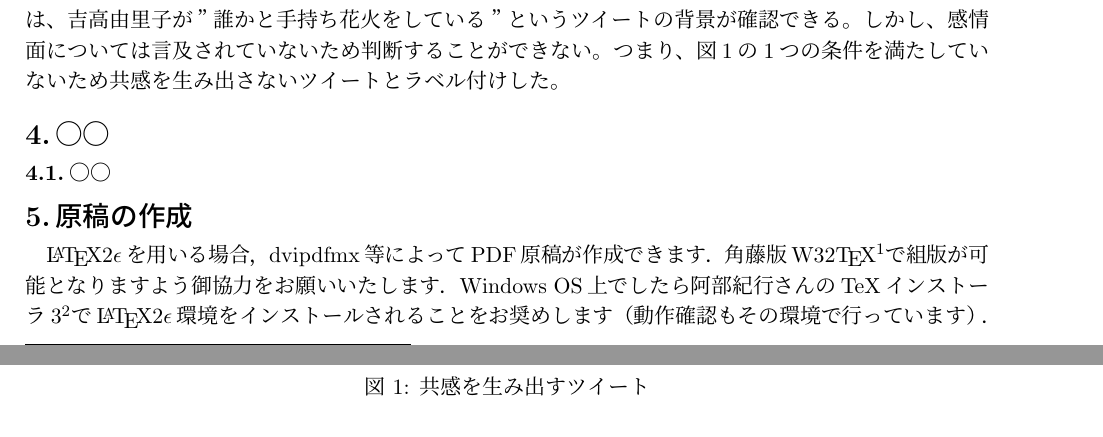
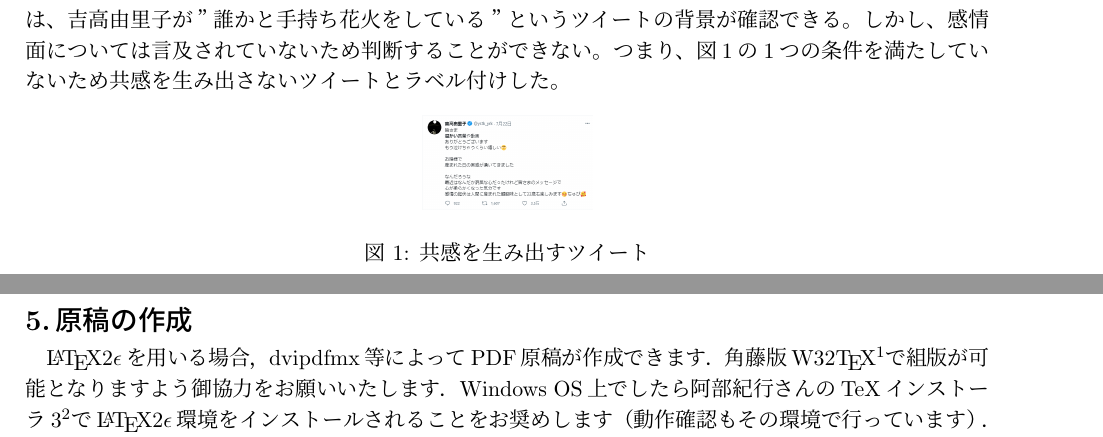
Before and after one commit to a8118045/issj, a LaTeX document (issj/issjpaper.tex): two parts of pages 2 and 3 of 6 before the commit and two parts of pages 2 and 3 of 5 after it, joined at a grey line, cut so that both start at the same text. The pictures show the PDF file issj/issjpaper.pdf that the author committed with the source.

Commit message:
図１、図２サイズ変更

```diff
--- a/issj/issjpaper.tex
+++ b/issj/issjpaper.tex
@@ -123,12 +123,12 @@ TwitterAPIを用いてツイートを取得し、取得したツイートに対
 つまり、図1の1つの条件を満たしていないため共感を生み出さないツイートとラベル付けした。
 
 \begin{figure}[htbp]\centering
-\includegraphics{fig1.png}
+\includegraphics[width=30mm]{fig1.png}
 \caption{共感を生み出すツイート}\label{fig:example}
 \end{figure}
 
 \begin{figure}[htbp]\centering
-\includegraphics{fig1.png}
+\includegraphics	[width=30mm]{fig2.png}
 \caption{共感を生み出さないツイート}\label{fig:example}
 \end{figure}
 
```
Also changed, not shown: issj/issjpaper.pdf, 3 other files.
